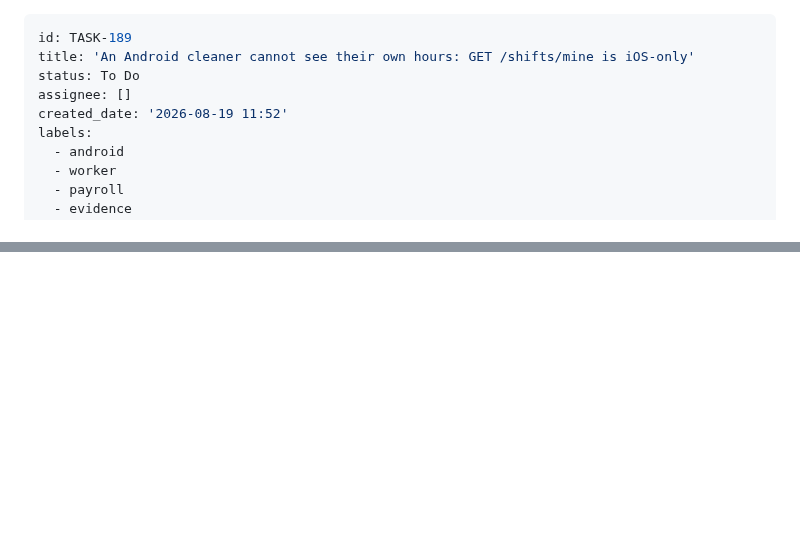
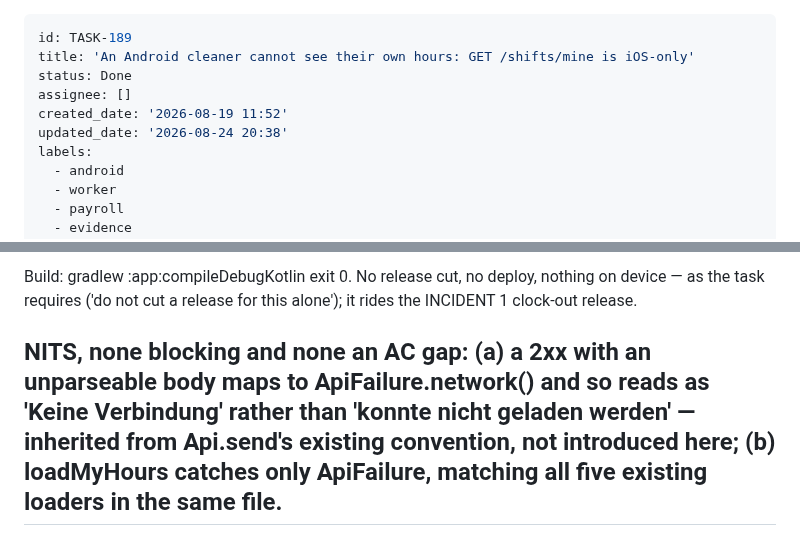
Before and after one commit to proximata/nfc-timesheets, a Markdown page: backlog/tasks/task-189 - An-Android-cleaner-cannot-see-their-own-hours-GET-shifts-mine-is-iOS-only.md, 2 parts joined by grey strips. Drawn GitHub-style; blank space fills up the shorter version.

Commit message:
TASK-189: verified at dd3f244, all 8 ACs checked, Done

```diff
--- a/backlog/tasks/task-189 - An-Android-cleaner-cannot-see-their-own-hours-GET-shifts-mine-is-iOS-only.md
+++ b/backlog/tasks/task-189 - An-Android-cleaner-cannot-see-their-own-hours-GET-shifts-mine-is-iOS-only.md
@@ -1,9 +1,10 @@
 ---
 id: TASK-189
 title: 'An Android cleaner cannot see their own hours: GET /shifts/mine is iOS-only'
-status: To Do
+status: Done
 assignee: []
 created_date: '2026-08-19 11:52'
+updated_date: '2026-08-24 20:38'
 labels:
   - android
   - worker
@@ -73,0 +104,5 @@ carries the INCIDENT 1 clock-out fix. Do not cut a release for this alone.
+Build: gradlew :app:compileDebugKotlin exit 0. No release cut, no deploy, nothing on device — as the task requires ('do not cut a release for this alone'); it rides the INCIDENT 1 clock-out release.
+
+NITS, none blocking and none an AC gap: (a) a 2xx with an unparseable body maps to ApiFailure.network() and so reads as 'Keine Verbindung' rather than 'konnte nicht geladen werden' — inherited from Api.send's existing convention, not introduced here; (b) loadMyHours catches only ApiFailure, matching all five existing loaders in the same file.
+---
+<!-- COMMENTS:END -->
```
Also changed, not shown: other parts of backlog/tasks/task-189 - An-Android-cleaner-cannot-see-their-own-hours-GET-shifts-mine-is-iOS-only.md (+37 -8 lines).
